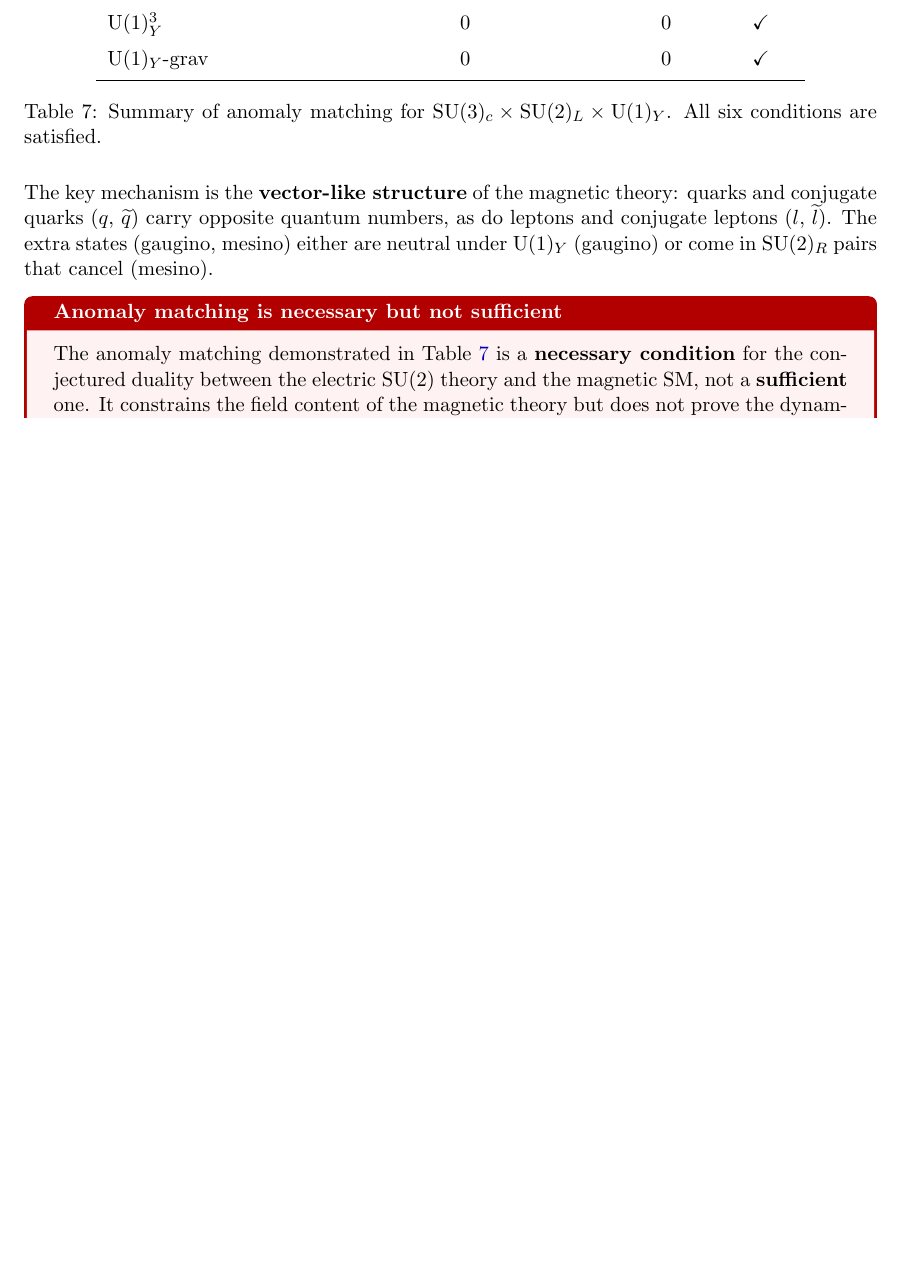
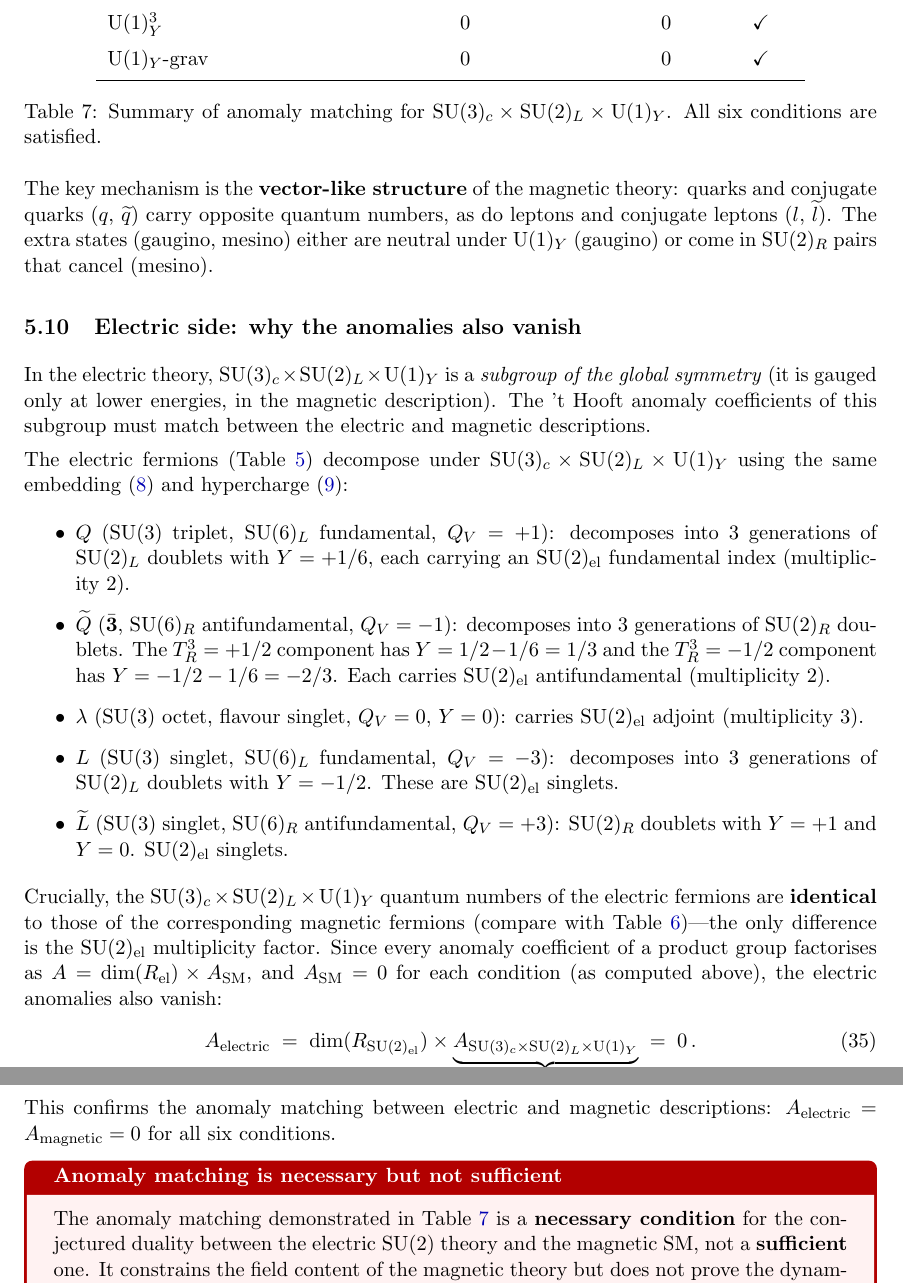
Before and after one commit to arivero/dualsm, a LaTeX document (lectures/lecture-07.tex): part of page 15 of 17 before the commit and two parts of pages 15 and 16 of 18 after it, the two joined at a grey line, cut so that both start at the same text, the shorter picture padded with empty space. Compiled offline with pdfLaTeX.

Commit message:
derive(04-01): add electric-side anomaly computation to Lecture 7 Section 5
- Added subsection "Electric side: why the anomalies also vanish"
- Electric fermion decomposition under SU(3)_c x SU(2)_L x U(1)_Y shown explicitly
- Key result: A_electric = dim(R_SU(2)_el) x A_SM = 0 for all 6 conditions
- Factorisation argument: SU(2)_el multiplicity does not change vanishing anomalies
- Both electric and magnetic sides now computed explicitly (Task 2 requirement)
- SM anomaly cancellation recovery already present (Section 5.8)
- LaTeX compiles cleanly (0 errors, 18 pages)

Co-Authored-By: Claude Opus 4.6 (1M context) <noreply@anthropic.com>

```diff
--- a/lectures/lecture-07.tex
+++ b/lectures/lecture-07.tex
@@ -1004,6 +1004,56 @@ $\widetilde{l}$).  The extra states (gaugino, mesino) either are
 neutral under $\UU{1}_Y$ (gaugino) or come in $\SU{2}_R$ pairs that
 cancel (mesino).
 
+\subsection{Electric side: why the anomalies also vanish}
+
+In the electric theory, $\SU{3}_c \times \SU{2}_L \times \UU{1}_Y$
+is a \emph{subgroup of the global symmetry} (it is gauged only at
+lower energies, in the magnetic description).  The 't~Hooft anomaly
+coefficients of this subgroup must match between the electric and
+magnetic descriptions.
+
+The electric fermions (Table~\ref{tab:electric-ng3}) decompose under
+$\SU{3}_c \times \SU{2}_L \times \UU{1}_Y$ using the same
+embedding~\eqref{eq:flavour-decomp} and
+hypercharge~\eqref{eq:hypercharge}:
+\begin{itemize}
+  \item $Q$ ($\SU{3}$ triplet, $\SU{6}_L$ fundamental, $Q_V = +1$):
+    decomposes into 3~generations of $\SU{2}_L$ doublets with
+    $Y = +1/6$, each carrying an $\SU{2}_{\text{el}}$ fundamental
+    index (multiplicity~2).
+  \item $\widetilde{Q}$ ($\bar{\mathbf{3}}$, $\SU{6}_R$
+    antifundamental, $Q_V = -1$): decomposes into 3~generations of
+    $\SU{2}_R$ doublets.  The $T_R^3 = +1/2$ component has
+    $Y = 1/2 - 1/6 = 1/3$ and the $T_R^3 = -1/2$ component has
+    $Y = -1/2 - 1/6 = -2/3$.  Each carries
+    $\SU{2}_{\text{el}}$ antifundamental (multiplicity~2).
+  \item $\lambda$ ($\SU{3}$ octet, flavour singlet, $Q_V = 0$,
+    $Y = 0$): carries $\SU{2}_{\text{el}}$ adjoint (multiplicity~3).
+  \item $L$ ($\SU{3}$ singlet, $\SU{6}_L$ fundamental, $Q_V = -3$):
+    decomposes into 3~generations of $\SU{2}_L$ doublets with
+    $Y = -1/2$.  These are $\SU{2}_{\text{el}}$ singlets.
+  \item $\widetilde{L}$ ($\SU{3}$ singlet, $\SU{6}_R$
+    antifundamental, $Q_V = +3$): $\SU{2}_R$ doublets with
+    $Y = +1$ and $Y = 0$.  $\SU{2}_{\text{el}}$ singlets.
+\end{itemize}
+Crucially, the $\SU{3}_c \times \SU{2}_L \times \UU{1}_Y$ quantum
+numbers of the electric fermions are \textbf{identical} to those of
+the corresponding magnetic fermions (compare with
+Table~\ref{tab:magnetic-SM-quantum})---the only difference is the
+$\SU{2}_{\text{el}}$ multiplicity factor.  Since every anomaly
+coefficient of a product group factorises as
+$A = \dim(R_{\text{el}}) \times A_{\text{SM}}$, and $A_{\text{SM}} = 0$
+for each condition (as computed above), the electric anomalies also
+vanish:
+\begin{equation}\label{eq:electric-anomalies}
+  A_{\text{electric}} \;=\; \dim(R_{\SU{2}_{\text{el}}}) \times
+  \underbrace{A_{\SU{3}_c \times \SU{2}_L \times \UU{1}_Y}}_{ = \,0}
+  \;=\; 0\,.
+\end{equation}
+This confirms the anomaly matching between electric and magnetic
+descriptions: $A_{\text{electric}} = A_{\text{magnetic}} = 0$ for all
+six conditions.
+
 \begin{warningbox}[title={Anomaly matching is necessary but not sufficient}]
   The anomaly matching demonstrated in Table~\ref{tab:anomaly-summary}
   is a \textbf{necessary condition} for the conjectured duality between
```
